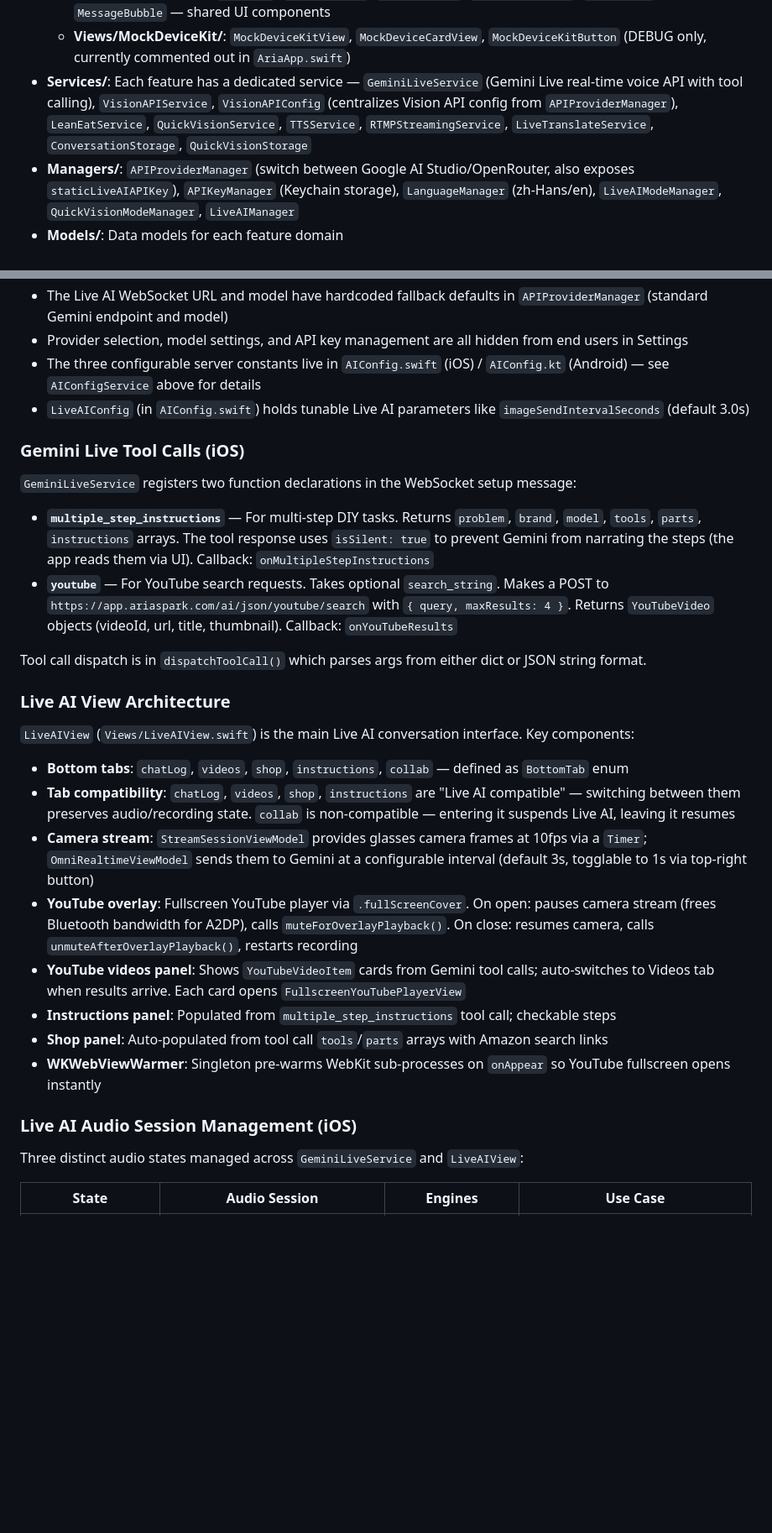
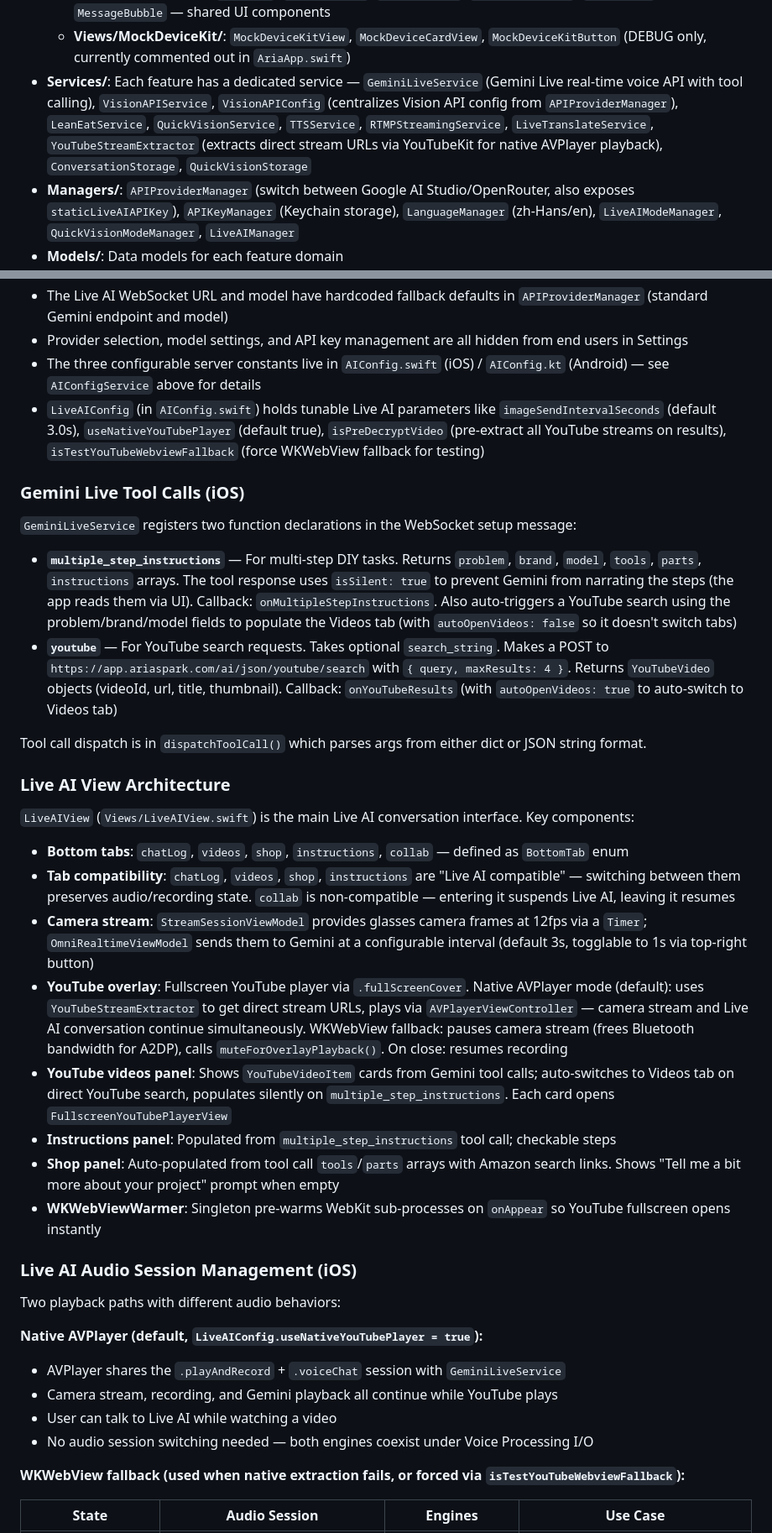
Before and after one commit to jonw15/Memorize-AI-Meta-Glasses, a Markdown page: CLAUDE.md, 2 parts joined by grey strips. Shown at 84% size. Drawn GitHub-style; blank space fills up the shorter version.

```diff
--- a/CLAUDE.md
+++ b/CLAUDE.md
@@ -47,7 +47,7 @@ Both platforms follow **MVVM** with matching layer structures:
   - `LiveChatView` + `LiveChatWebView` — WebRTC video chat via WKWebView
   - **Views/Components/**: `CardView`, `CircleButton`, `CustomButton`, `MediaPickerView`, `StatusText`, `MessageBubble` — shared UI components
   - **Views/MockDeviceKit/**: `MockDeviceKitView`, `MockDeviceCardView`, `MockDeviceKitButton` (DEBUG only, currently commented out in `AriaApp.swift`)
-- **Services/**: Each feature has a dedicated service — `GeminiLiveService` (Gemini Live real-time voice API with tool calling), `VisionAPIService`, `VisionAPIConfig` (centralizes Vision API config from `APIProviderManager`), `LeanEatService`, `QuickVisionService`, `TTSService`, `RTMPStreamingService`, `LiveTranslateService`, `ConversationStorage`, `QuickVisionStorage`
+- **Services/**: Each feature has a dedicated service — `GeminiLiveService` (Gemini Live real-time voice API with tool calling), `VisionAPIService`, `VisionAPIConfig` (centralizes Vision API config from `APIProviderManager`), `LeanEatService`, `QuickVisionService`, `TTSService`, `RTMPStreamingService`, `LiveTranslateService`, `YouTubeStreamExtractor` (extracts direct stream URLs via YouTubeKit for native AVPlayer playback), `ConversationStorage`, `QuickVisionStorage`
 - **Managers/**: `APIProviderManager` (switch between Google AI Studio/OpenRouter, also exposes `staticLiveAIAPIKey`), `APIKeyManager` (Keychain storage), `LanguageManager` (zh-Hans/en), `LiveAIModeManager`, `QuickVisionModeManager`, `LiveAIManager`
 - **Models/**: Data models for each feature domain
 - **Intents/**: `QuickVisionIntent` (+ 6 mode variants: Health, Blind, Reading, Translate, Encyclopedia, Custom), `LiveAIIntent`, `StopLiveAIIntent`, and `QuickVisionManager` singleton (orchestrates Siri-triggered Quick Vision flow)
@@ -114,14 +114,14 @@ All Gemini features share a single auto-fetched API key from `AIConfigService`.
 - The Live AI WebSocket URL and model have hardcoded fallback defaults in `APIProviderManager` (standard Gemini endpoint and model)
 - Provider selection, model settings, and API key management are all hidden from end users in Settings
 - The three configurable server constants live in `AIConfig.swift` (iOS) / `AIConfig.kt` (Android) — see `AIConfigService` above for details
-- `LiveAIConfig` (in `AIConfig.swift`) holds tunable Live AI parameters like `imageSendIntervalSeconds` (default 3.0s)
+- `LiveAIConfig` (in `AIConfig.swift`) holds tunable Live AI parameters like `imageSendIntervalSeconds` (default 3.0s), `useNativeYouTubePlayer` (default true), `isPreDecryptVideo` (pre-extract all YouTube streams on results), `isTestYouTubeWebviewFallback` (force WKWebView fallback for testing)
 
 ### Gemini Live Tool Calls (iOS)
 
 `GeminiLiveService` registers two function declarations in the WebSocket setup message:
 
-- **`multiple_step_instructions`** — For multi-step DIY tasks. Returns `problem`, `brand`, `model`, `tools`, `parts`, `instructions` arrays. The tool response uses `isSilent: true` to prevent Gemini from narrating the steps (the app reads them via UI). Callback: `onMultipleStepInstructions`
-- **`youtube`** — For YouTube search requests. Takes optional `search_string`. Makes a POST to `https://app.ariaspark.com/ai/json/youtube/search` with `{ query, maxResults: 4 }`. Returns `YouTubeVideo` objects (videoId, url, title, thumbnail). Callback: `onYouTubeResults`
+- **`multiple_step_instructions`** — For multi-step DIY tasks. Returns `problem`, `brand`, `model`, `tools`, `parts`, `instructions` arrays. The tool response uses `isSilent: true` to prevent Gemini from narrating the steps (the app reads them via UI). Callback: `onMultipleStepInstructions`. Also auto-triggers a YouTube search using the problem/brand/model fields to populate the Videos tab (with `autoOpenVideos: false` so it doesn't switch tabs)
+- **`youtube`** — For YouTube search requests. Takes optional `search_string`. Makes a POST to `https://app.ariaspark.com/ai/json/youtube/search` with `{ query, maxResults: 4 }`. Returns `YouTubeVideo` objects (videoId, url, title, thumbnail). Callback: `onYouTubeResults` (with `autoOpenVideos: true` to auto-switch to Videos tab)
 
 Tool call dispatch is in `dispatchToolCall()` which parses args from either dict or JSON string format.
 
@@ -131,16 +131,24 @@ Tool call dispatch is in `dispatchToolCall()` which parses args from either dict
 
 - **Bottom tabs**: `chatLog`, `videos`, `shop`, `instructions`, `collab` — defined as `BottomTab` enum
 - **Tab compatibility**: `chatLog`, `videos`, `shop`, `instructions` are "Live AI compatible" — switching between them preserves audio/recording state. `collab` is non-compatible — entering it suspends Live AI, leaving it resumes
-- **Camera stream**: `StreamSessionViewModel` provides glasses camera frames at 10fps via a `Timer`; `OmniRealtimeViewModel` sends them to Gemini at a configurable interval (default 3s, togglable to 1s via top-right button)
-- **YouTube overlay**: Fullscreen YouTube player via `.fullScreenCover`. On open: pauses camera stream (frees Bluetooth bandwidth for A2DP), calls `muteForOverlayPlayback()`. On close: resumes camera, calls `unmuteAfterOverlayPlayback()`, restarts recording
-- **YouTube videos panel**: Shows `YouTubeVideoItem` cards from Gemini tool calls; auto-switches to Videos tab when results arrive. Each card opens `FullscreenYouTubePlayerView`
+- **Camera stream**: `StreamSessionViewModel` provides glasses camera frames at 12fps via a `Timer`; `OmniRealtimeViewModel` sends them to Gemini at a configurable interval (default 3s, togglable to 1s via top-right button)
+- **YouTube overlay**: Fullscreen YouTube player via `.fullScreenCover`. Native AVPlayer mode (default): uses `YouTubeStreamExtractor` to get direct stream URLs, plays via `AVPlayerViewController` — camera stream and Live AI conversation continue simultaneously. WKWebView fallback: pauses camera stream (frees Bluetooth bandwidth for A2DP), calls `muteForOverlayPlayback()`. On close: resumes recording
+- **YouTube videos panel**: Shows `YouTubeVideoItem` cards from Gemini tool calls; auto-switches to Videos tab on direct YouTube search, populates silently on `multiple_step_instructions`. Each card opens `FullscreenYouTubePlayerView`
 - **Instructions panel**: Populated from `multiple_step_instructions` tool call; checkable steps
-- **Shop panel**: Auto-populated from tool call `tools`/`parts` arrays with Amazon search links
+- **Shop panel**: Auto-populated from tool call `tools`/`parts` arrays with Amazon search links. Shows "Tell me a bit more about your project" prompt when empty
 - **WKWebViewWarmer**: Singleton pre-warms WebKit sub-processes on `onAppear` so YouTube fullscreen opens instantly
 
 ### Live AI Audio Session Management (iOS)
 
-Three distinct audio states managed across `GeminiLiveService` and `LiveAIView`:
+Two playback paths with different audio behaviors:
+
+**Native AVPlayer (default, `LiveAIConfig.useNativeYouTubePlayer = true`):**
+- AVPlayer shares the `.playAndRecord` + `.voiceChat` session with `GeminiLiveService`
+- Camera stream, recording, and Gemini playback all continue while YouTube plays
+- User can talk to Live AI while watching a video
+- No audio session switching needed — both engines coexist under Voice Processing I/O
+
+**WKWebView fallback (used when native extraction fails, or forced via `isTestYouTubeWebviewFallback`):**
 
 | State | Audio Session | Engines | Use Case |
 |---|---|---|---|
```
Also changed, not shown: other parts of CLAUDE.md (+17 -11 lines).
